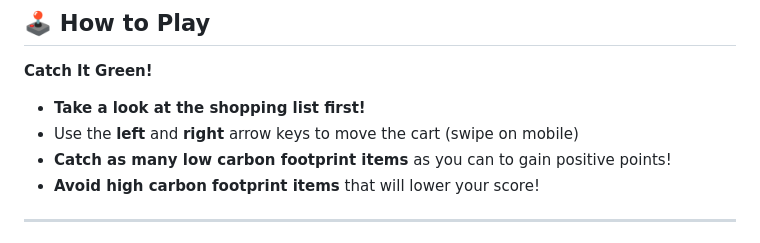
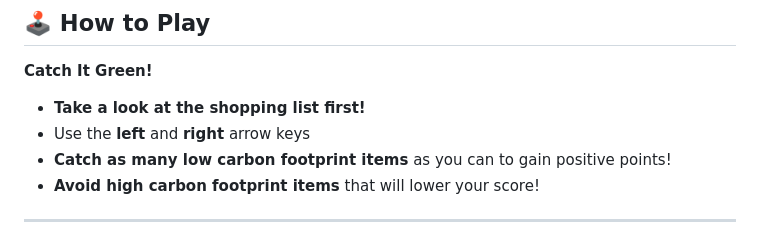
Before and after one commit to KRIN3X/Catch-It-Green, a Markdown page: README.md, the part around the change. GitHub-like rendering.

```diff
--- a/README.md
+++ b/README.md
@@ -16,7 +16,7 @@ Get ready to move your cart, sharpen your reflexes, and help the environment!
 **Catch It Green!**
 
 - **Take a look at the shopping list first!**
-- Use the **left** and **right** arrow keys to move the cart (swipe on mobile)
+- Use the **left** and **right** arrow keys
 - **Catch as many low carbon footprint items** as you can to gain positive points!
 - **Avoid high carbon footprint items** that will lower your score!
 
```
